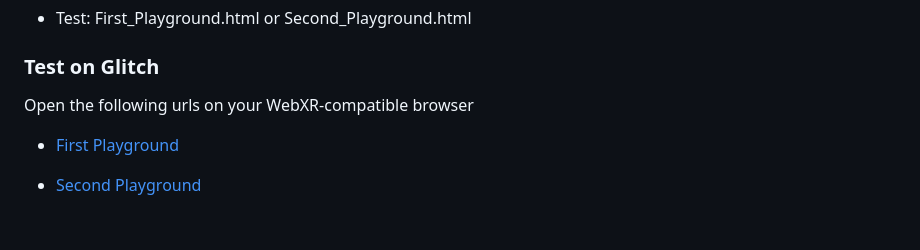
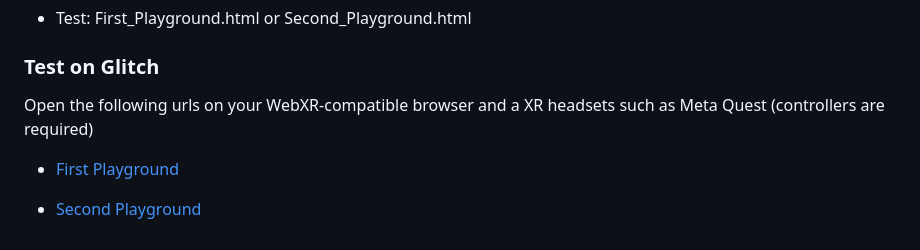
Before and after one commit to CIMIL/MusicalMetaversePlaygrounds, a Markdown page: README.md, the part around the change. Drawn GitHub-style.

```diff
--- a/README.md
+++ b/README.md
@@ -54,7 +54,7 @@ ________________________________________________________________________________
 
 <h3>Test on Glitch</h3>
 
-Open the following urls on your WebXR-compatible browser
+Open the following urls on your WebXR-compatible browser and a XR headsets such as Meta Quest (controllers are required)
 
 * [First Playground](https://clover-warm-flag.glitch.me/test_synth.html "First Playground")
 
```
